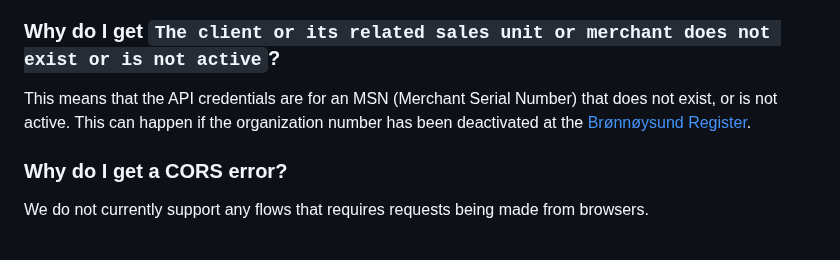
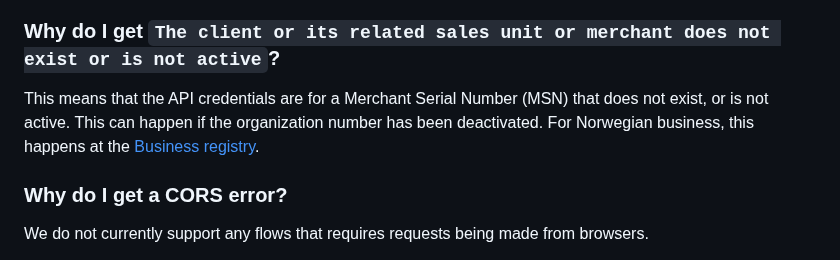
Before and after one commit to vippsas/vipps-login-api, a Markdown page: login-api-faq.md, the part around the change. GitHub-like rendering.

Commit message:
Brønnøysund Register to Norwegian business registry (#286)

```diff
--- a/login-api-faq.md
+++ b/login-api-faq.md
@@ -454,9 +454,9 @@ for more questions.
 
 ### Why do I get `The client or its related sales unit or merchant does not exist or is not active`?
 
-This means that the API credentials are for an MSN (Merchant Serial Number)
+This means that the API credentials are for a Merchant Serial Number (MSN)
 that does not exist, or is not active. This can happen if the organization number
-has been deactivated at the [Brønnøysund Register](https://www.brreg.no).
+has been deactivated. For Norwegian business, this happens at the [Business registry](https://www.brreg.no).
 
 ### Why do I get a CORS error?
 
```
